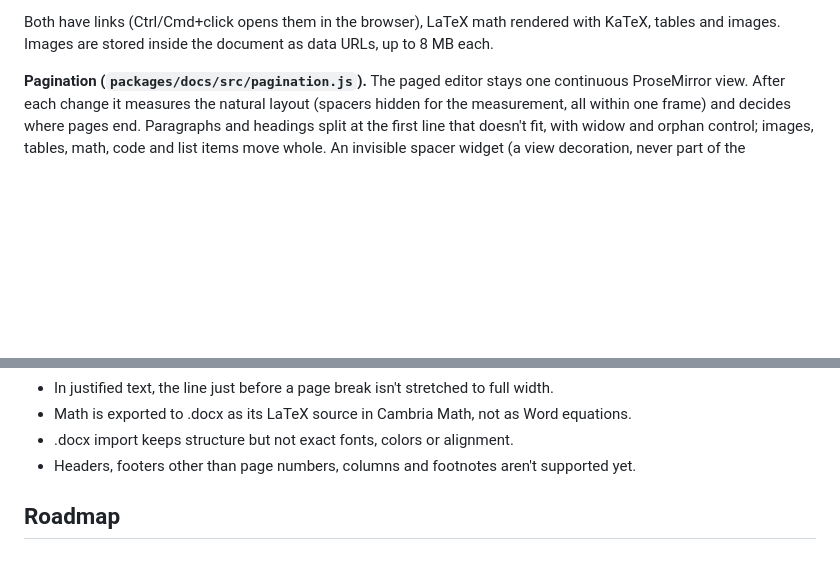
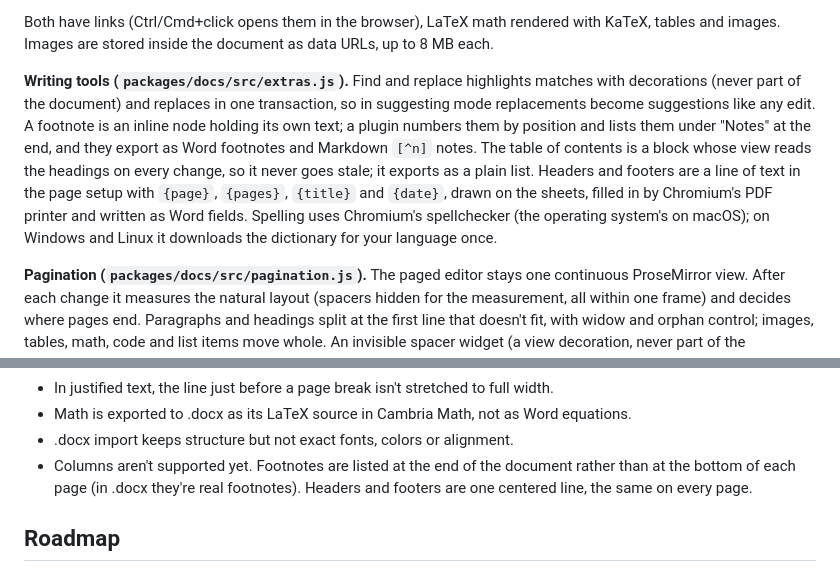
Before and after one commit to HarvielArcilla/commonplace, a Markdown page: docs/ARCHITECTURE.md, 2 parts joined by grey strips. Drawn GitHub-style; blank space fills up the shorter version.

```diff
--- a/docs/ARCHITECTURE.md
+++ b/docs/ARCHITECTURE.md
@@ -48,6 +48,8 @@ All payloads are sealed with the file key. One connection carries many files.
 - *Paged document* (`paged`): page setup (size, orientation, margins, page numbers) is stored in the file's `page` map, so every collaborator sees the same pages. Fonts, sizes, colors, highlight and alignment are text marks and attributes. Imports `.docx` with mammoth (structure, plus page setup read from the file's last section) and exports `.docx` with the `docx` library and PDF through Chromium's printer.
 
 Both have links (Ctrl/Cmd+click opens them in the browser), LaTeX math rendered with KaTeX, tables and images. Images are stored inside the document as data URLs, up to 8 MB each.
+
+**Writing tools (`packages/docs/src/extras.js`).** Find and replace highlights matches with decorations (never part of the document) and replaces in one transaction, so in suggesting mode replacements become suggestions like any edit. A footnote is an inline node holding its own text; a plugin numbers them by position and lists them under "Notes" at the end, and they export as Word footnotes and Markdown `[^n]` notes. The table of contents is a block whose view reads the headings on every change, so it never goes stale; it exports as a plain list. Headers and footers are a line of text in the page setup with `{page}`, `{pages}`, `{title}` and `{date}`, drawn on the sheets, filled in by Chromium's PDF printer and written as Word fields. Spelling uses Chromium's spellchecker (the operating system's on macOS); on Windows and Linux it downloads the dictionary for your language once.
 
 **Pagination (`packages/docs/src/pagination.js`).** The paged editor stays one continuous ProseMirror view. After each change it measures the natural layout (spacers hidden for the measurement, all within one frame) and decides where pages end. Paragraphs and headings split at the first line that doesn't fit, with widow and orphan control; images, tables, math, code and list items move whole. An invisible spacer widget (a view decoration, never part of the document or the CRDT) is inserted before the line or block, exactly tall enough to reach the next page's text area. Because measurement never sees the spacers, the result can't oscillate. Sheets are drawn behind the text from the page count; PDF export uses the same breaks.
 
@@ -132,7 +134,7 @@ Both have links (Ctrl/Cmd+click opens them in the browser), LaTeX math rendered
 - In justified text, the line just before a page break isn't stretched to full width.
 - Math is exported to .docx as its LaTeX source in Cambria Math, not as Word equations.
 - .docx import keeps structure but not exact fonts, colors or alignment.
-- Headers, footers other than page numbers, columns and footnotes aren't supported yet.
+- Columns aren't supported yet. Footnotes are listed at the end of the document rather than at the bottom of each page (in .docx they're real footnotes). Headers and footers are one centered line, the same on every page.
 
 ## Roadmap
 
```
Also changed, not shown: README.md (+1 -1 lines), docs/images/docs-find.png (added), 12 other files.
